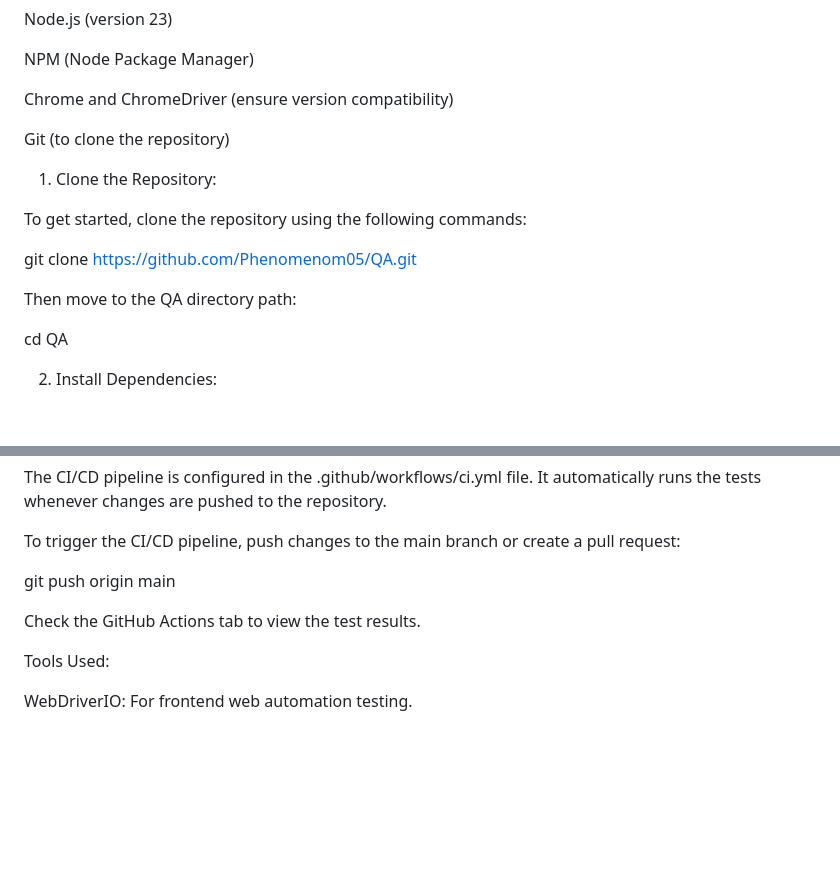
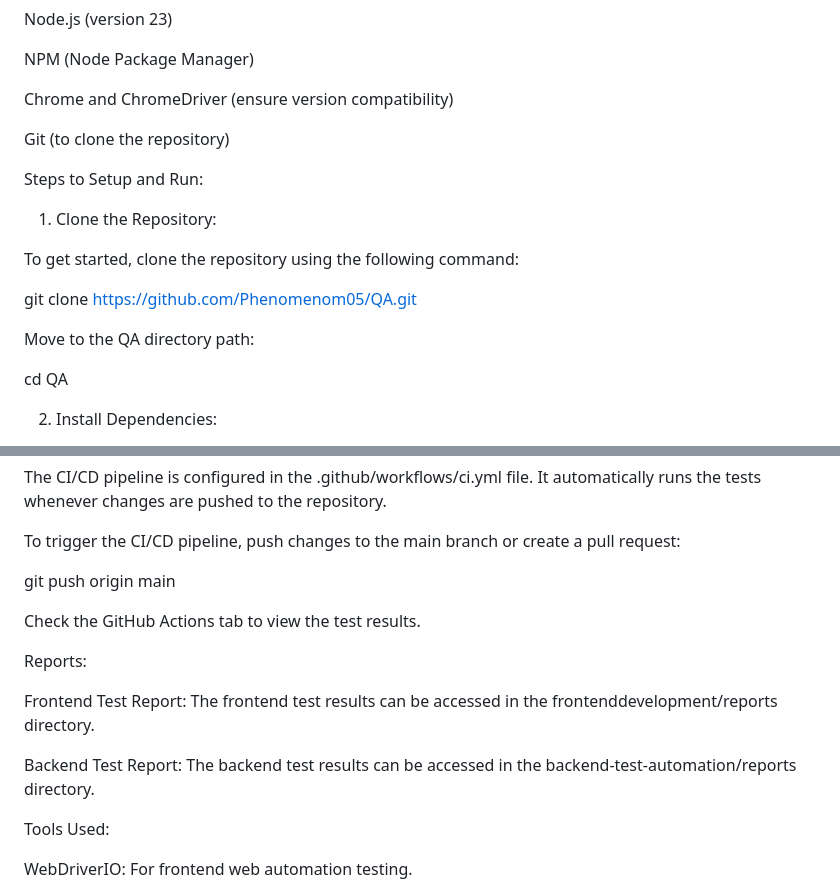
Before and after one commit to Phenomenom05/QA, a Markdown page: README.md, 2 parts joined by grey strips. GitHub-like rendering; blank space fills up the shorter version.

```diff
--- a/README.md
+++ b/README.md
@@ -44,13 +44,15 @@ Chrome and ChromeDriver (ensure version compatibility)
 
 Git (to clone the repository)
 
+Steps to Setup and Run:
+
 1. Clone the Repository:
 
-To get started, clone the repository using the following commands:
+To get started, clone the repository using the following command:
 
 git clone https://github.com/Phenomenom05/QA.git
 
-Then move to the QA directory path:
+Move to the QA directory path:
 
 cd QA
 
@@ -116,6 +118,12 @@ git push origin main
 
 Check the GitHub Actions tab to view the test results.
 
+Reports:
+
+Frontend Test Report: The frontend test results can be accessed in the frontenddevelopment/reports directory.
+
+Backend Test Report: The backend test results can be accessed in the backend-test-automation/reports directory.
+
 Tools Used:
 
 WebDriverIO: For frontend web automation testing.
```
